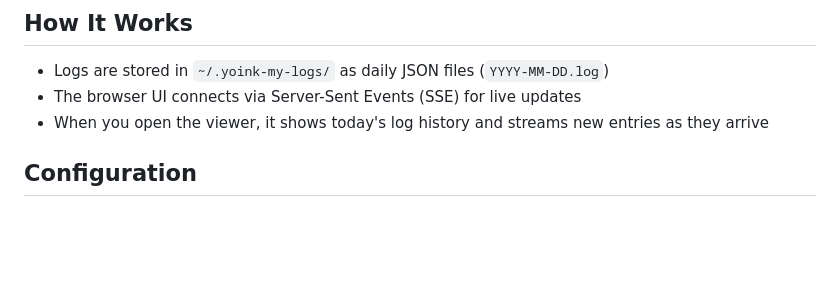
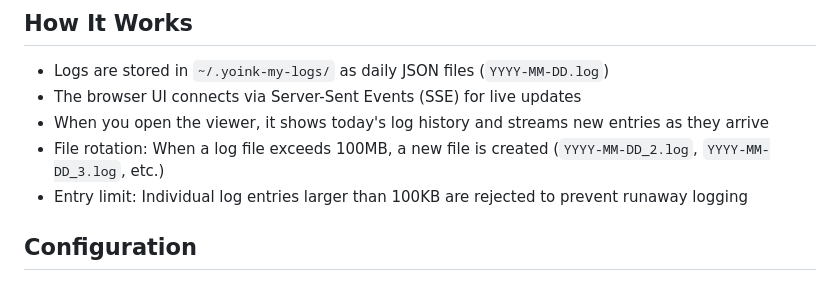
Before and after one commit to aletzo/yoink-my-logs, a Markdown page: README.md, the part around the change. Drawn GitHub-style; blank space fills up the shorter version.

Commit message:
chore: add file rotation and limits to README

```diff
--- a/README.md
+++ b/README.md
@@ -108,6 +108,8 @@ The `init()` call is optional — if you don't call it, it defaults to `localhos
 - Logs are stored in `~/.yoink-my-logs/` as daily JSON files (`YYYY-MM-DD.log`)
 - The browser UI connects via Server-Sent Events (SSE) for live updates
 - When you open the viewer, it shows today's log history and streams new entries as they arrive
+- File rotation: When a log file exceeds 100MB, a new file is created (`YYYY-MM-DD_2.log`, `YYYY-MM-DD_3.log`, etc.)
+- Entry limit: Individual log entries larger than 100KB are rejected to prevent runaway logging
 
 ## Configuration
 
```
